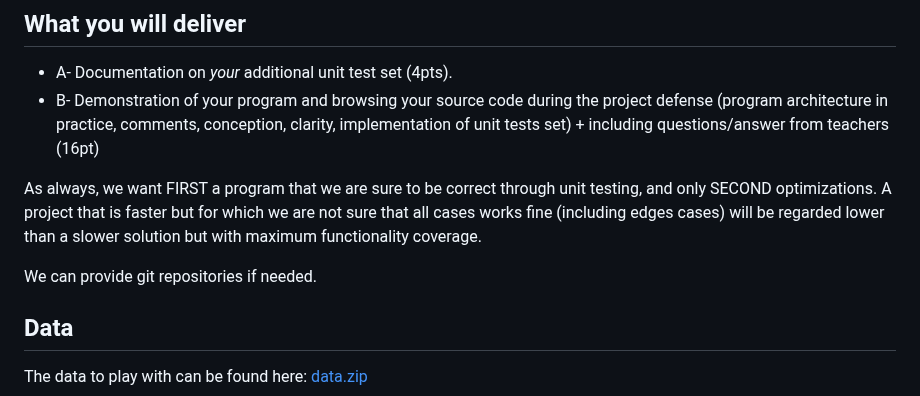
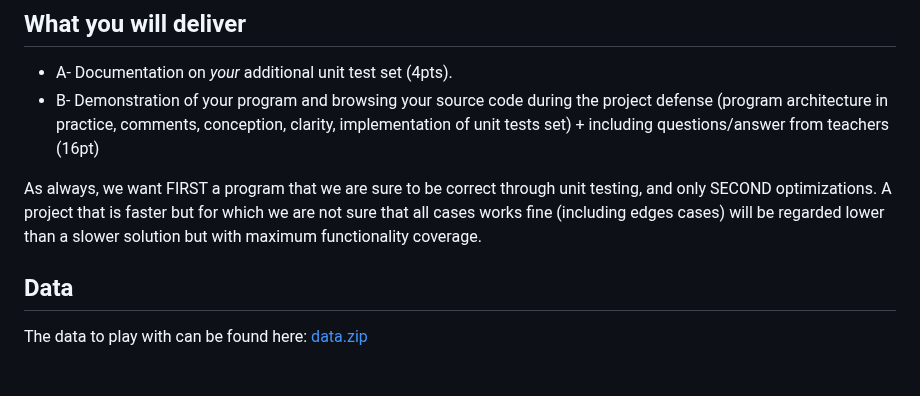
Before and after one commit to telecom-se/hpp, a Markdown page: project/README.md, the part around the change. Drawn GitHub-style; blank space fills up the shorter version.

```diff
--- a/project/README.md
+++ b/project/README.md
@@ -210,7 +210,7 @@ Some rules to make it more accessible:
 As always, we want FIRST a program that we are sure to be correct through unit testing, and only SECOND optimizations.
 A project that is faster but for which we are not sure that all cases works fine (including edges cases) will be regarded lower than a slower solution but with maximum functionality coverage.
 
-We can provide git repositories if needed.
+
 
 ## Data
 
```
